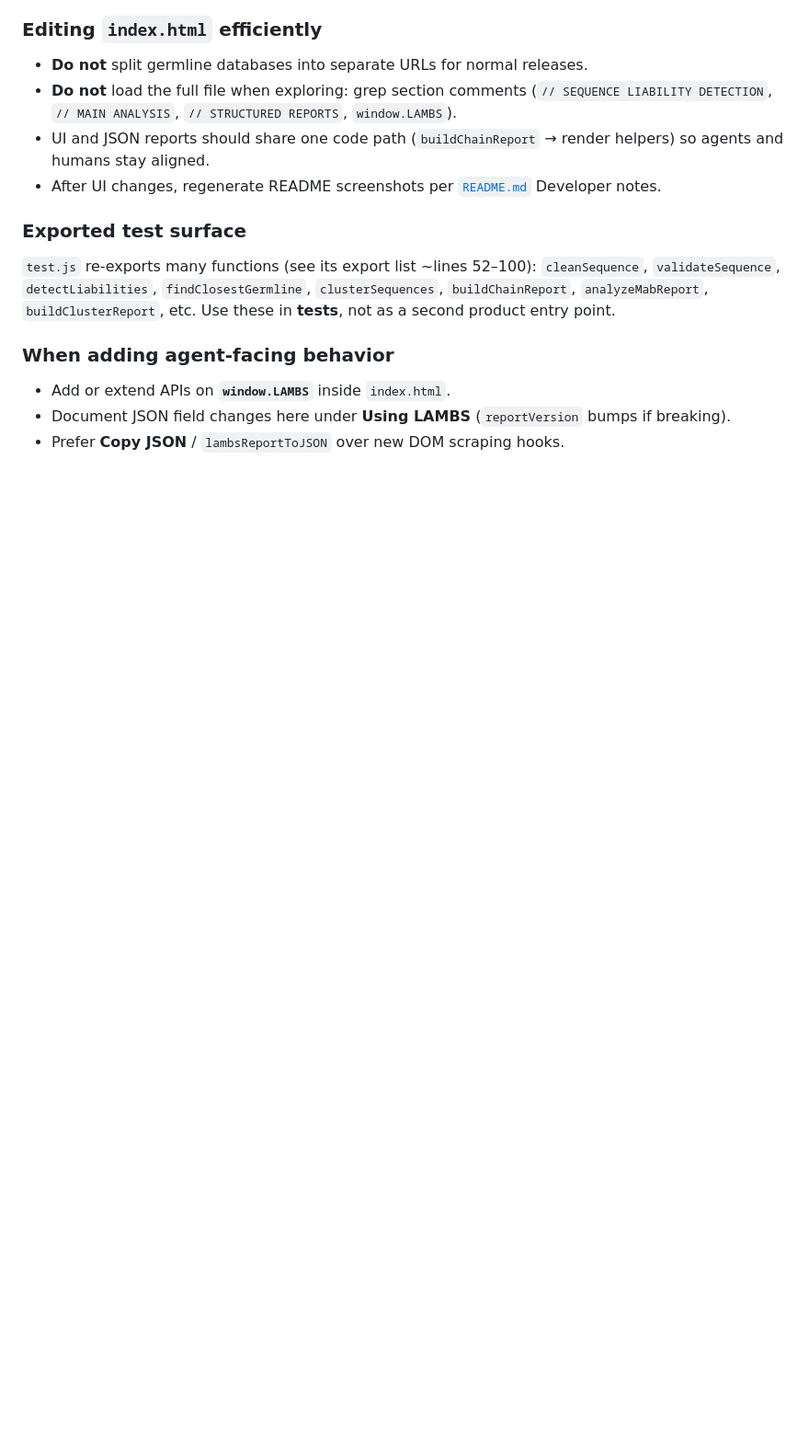
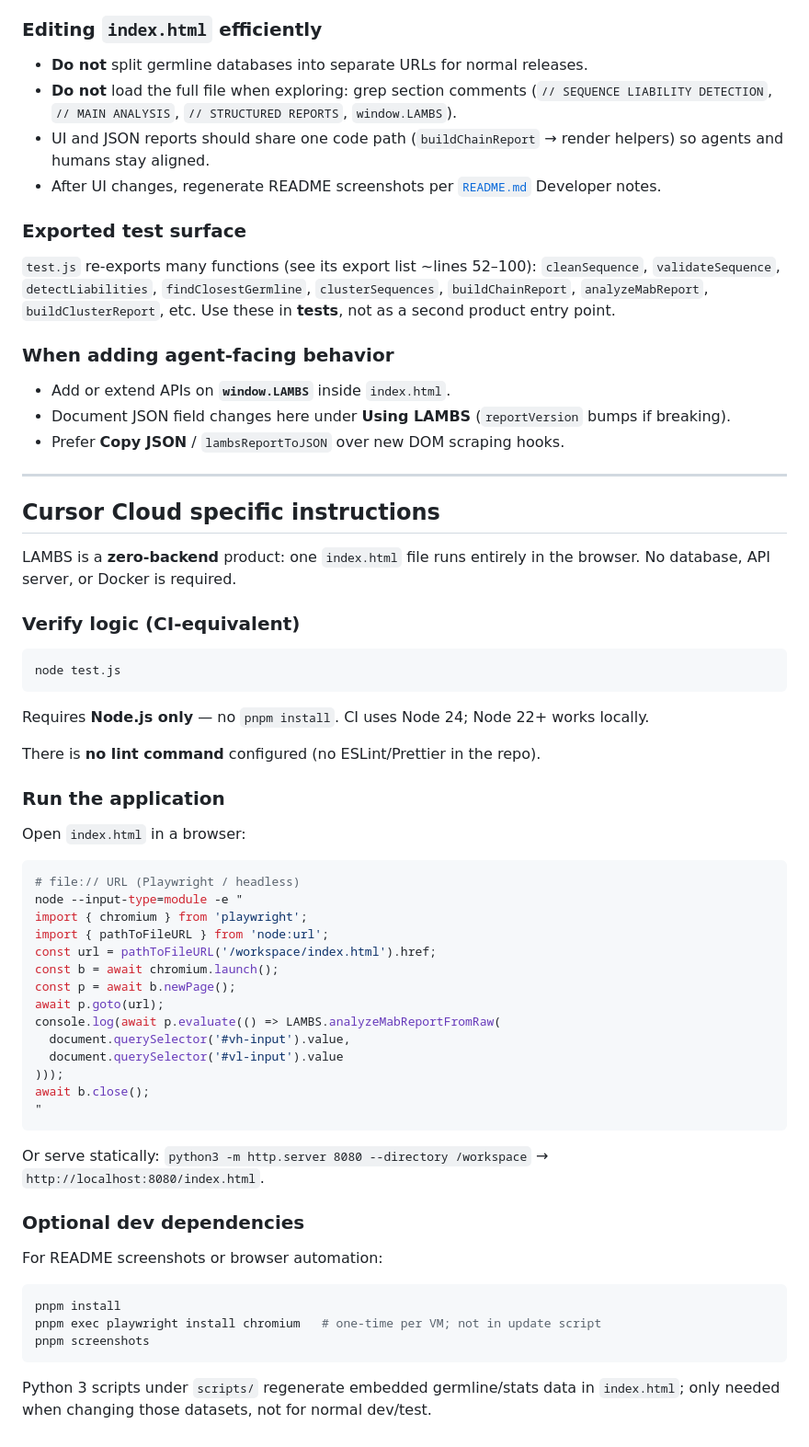
Before and after one commit to dcroote/lambs, a Markdown page: AGENTS.md, the part around the change. Shown at 92% size. GitHub-like rendering; blank space fills up the shorter version.

Commit message:
docs: add Cursor Cloud development environment instructions
Co-authored-by: Derek Croote <dcroote@users.noreply.github.com>

````diff
--- a/AGENTS.md
+++ b/AGENTS.md
@@ -144,3 +144,54 @@ node test.js
 - Add or extend APIs on **`window.LAMBS`** inside `index.html`.
 - Document JSON field changes here under **Using LAMBS** (`reportVersion` bumps if breaking).
 - Prefer **Copy JSON** / `lambsReportToJSON` over new DOM scraping hooks.
+
+---
+
+## Cursor Cloud specific instructions
+
+LAMBS is a **zero-backend** product: one `index.html` file runs entirely in the browser. No database, API server, or Docker is required.
+
+### Verify logic (CI-equivalent)
+
+```bash
+node test.js
+```
+
+Requires **Node.js only** — no `pnpm install`. CI uses Node 24; Node 22+ works locally.
+
+There is **no lint command** configured (no ESLint/Prettier in the repo).
+
+### Run the application
+
+Open `index.html` in a browser:
+
+```bash
+# file:// URL (Playwright / headless)
+node --input-type=module -e "
+import { chromium } from 'playwright';
+import { pathToFileURL } from 'node:url';
+const url = pathToFileURL('/workspace/index.html').href;
+const b = await chromium.launch();
+const p = await b.newPage();
+await p.goto(url);
+console.log(await p.evaluate(() => LAMBS.analyzeMabReportFromRaw(
+  document.querySelector('#vh-input').value,
+  document.querySelector('#vl-input').value
+)));
+await b.close();
+"
+```
+
+Or serve statically: `python3 -m http.server 8080 --directory /workspace` → `http://localhost:8080/index.html`.
+
+### Optional dev dependencies
+
+For README screenshots or browser automation:
+
+```bash
+pnpm install
+pnpm exec playwright install chromium   # one-time per VM; not in update script
+pnpm screenshots
+```
+
+Python 3 scripts under `scripts/` regenerate embedded germline/stats data in `index.html`; only needed when changing those datasets, not for normal dev/test.
````
